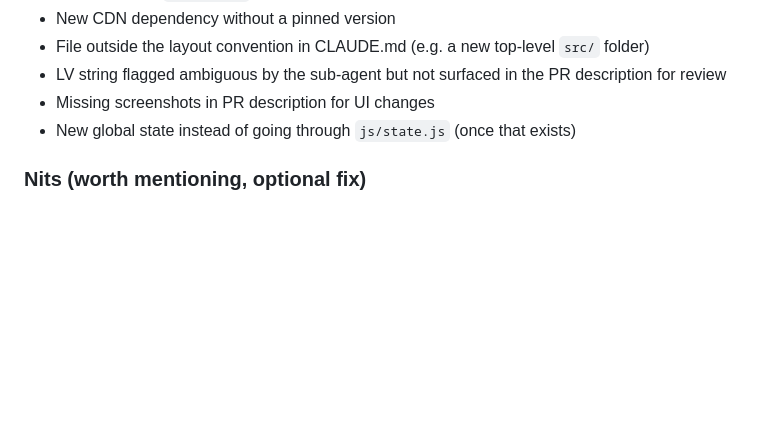
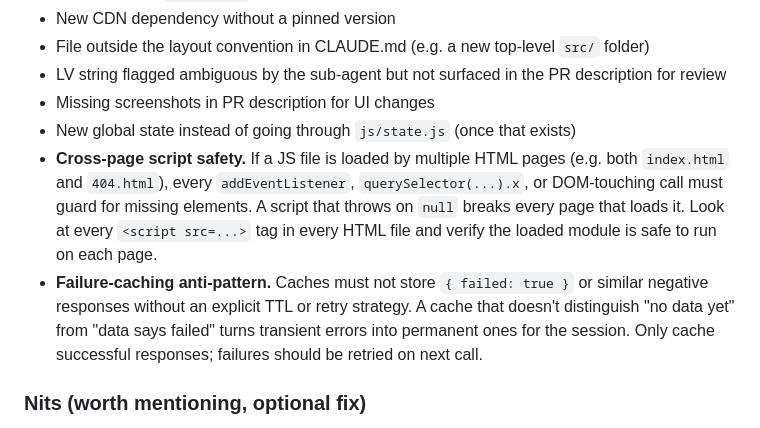
Before and after one commit to mreppo/dig-through-earth, a Markdown page: .claude/agents/code-reviewer.md, the part around the change. GitHub-like rendering; blank space fills up the shorter version.

Commit message:
chore(reviewer): add cross-page script safety + failure-caching checks
Lessons from PR #10 where chatgpt-codex-connector caught two bugs our
reviewer missed:
- js/main.js was loaded by both index.html and 404.html but its wiring
  threw on null elements on the 404 page
- js/location.js cached {failed: true} responses, turning transient
  Nominatim errors into permanent session-wide failures

Both patterns now in the Major findings list of code-reviewer.md.

```diff
--- a/.claude/agents/code-reviewer.md
+++ b/.claude/agents/code-reviewer.md
@@ -42,6 +42,8 @@ Before reviewing, collect:
 - LV string flagged ambiguous by the sub-agent but not surfaced in the PR description for review
 - Missing screenshots in PR description for UI changes
 - New global state instead of going through `js/state.js` (once that exists)
+- **Cross-page script safety.** If a JS file is loaded by multiple HTML pages (e.g. both `index.html` and `404.html`), every `addEventListener`, `querySelector(...).x`, or DOM-touching call must guard for missing elements. A script that throws on `null` breaks every page that loads it. Look at every `<script src=...>` tag in every HTML file and verify the loaded module is safe to run on each page.
+- **Failure-caching anti-pattern.** Caches must not store `{ failed: true }` or similar negative responses without an explicit TTL or retry strategy. A cache that doesn't distinguish "no data yet" from "data says failed" turns transient errors into permanent ones for the session. Only cache successful responses; failures should be retried on next call.
 
 ### Nits (worth mentioning, optional fix)
 
```
